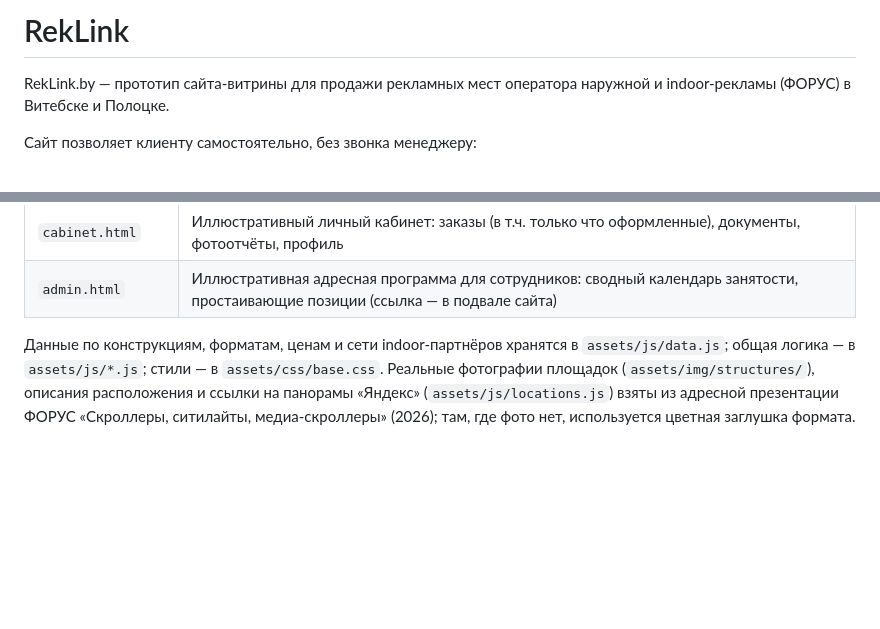
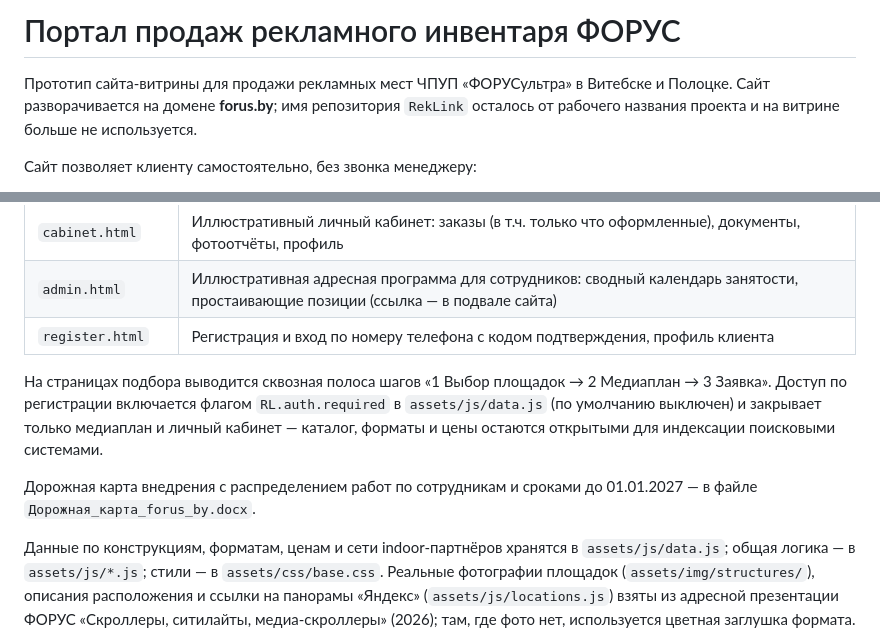
Before and after one commit to NtonyZ/RekLink, a Markdown page: README.md, 2 parts joined by grey strips. Drawn GitHub-style; blank space fills up the shorter version.

Commit message:
Update README for the forus.by rebrand and new pages

```diff
--- a/README.md
+++ b/README.md
@@ -1,6 +1,6 @@
-# RekLink
+# Портал продаж рекламного инвентаря ФОРУС
 
-RekLink.by — прототип сайта-витрины для продажи рекламных мест оператора наружной и indoor-рекламы (ФОРУС) в Витебске и Полоцке.
+Прототип сайта-витрины для продажи рекламных мест ЧПУП «ФОРУСультра» в Витебске и Полоцке. Сайт разворачивается на домене **forus.by**; имя репозитория `RekLink` осталось от рабочего названия проекта и на витрине больше не используется.
 
 Сайт позволяет клиенту самостоятельно, без звонка менеджеру:
 - смотреть каталог рекламных конструкций (скроллеры, медиа-скроллеры, LED-экраны, indoor-видеопанели) с ценой, форматом, реальными фото и охватом;
@@ -24,6 +24,11 @@ RekLink.by — прототип сайта-витрины для продажи
 | `info.html` | Требования к материалам, оферта, порядок работы, сбор за рекламу |
 | `cabinet.html` | Иллюстративный личный кабинет: заказы (в т.ч. только что оформленные), документы, фотоотчёты, профиль |
 | `admin.html` | Иллюстративная адресная программа для сотрудников: сводный календарь занятости, простаивающие позиции (ссылка — в подвале сайта) |
+| `register.html` | Регистрация и вход по номеру телефона с кодом подтверждения, профиль клиента |
+
+На страницах подбора выводится сквозная полоса шагов «1 Выбор площадок → 2 Медиаплан → 3 Заявка». Доступ по регистрации включается флагом `RL.auth.required` в `assets/js/data.js` (по умолчанию выключен) и закрывает только медиаплан и личный кабинет — каталог, форматы и цены остаются открытыми для индексации поисковыми системами.
+
+Дорожная карта внедрения с распределением работ по сотрудникам и сроками до 01.01.2027 — в файле `Дорожная_карта_forus_by.docx`.
 
 Данные по конструкциям, форматам, ценам и сети indoor-партнёров хранятся в `assets/js/data.js`; общая логика — в `assets/js/*.js`; стили — в `assets/css/base.css`. Реальные фотографии площадок (`assets/img/structures/`), описания расположения и ссылки на панорамы «Яндекс» (`assets/js/locations.js`) взяты из адресной презентации ФОРУС «Скроллеры, ситилайты, медиа-скроллеры» (2026); там, где фото нет, используется цветная заглушка формата.
 
```
